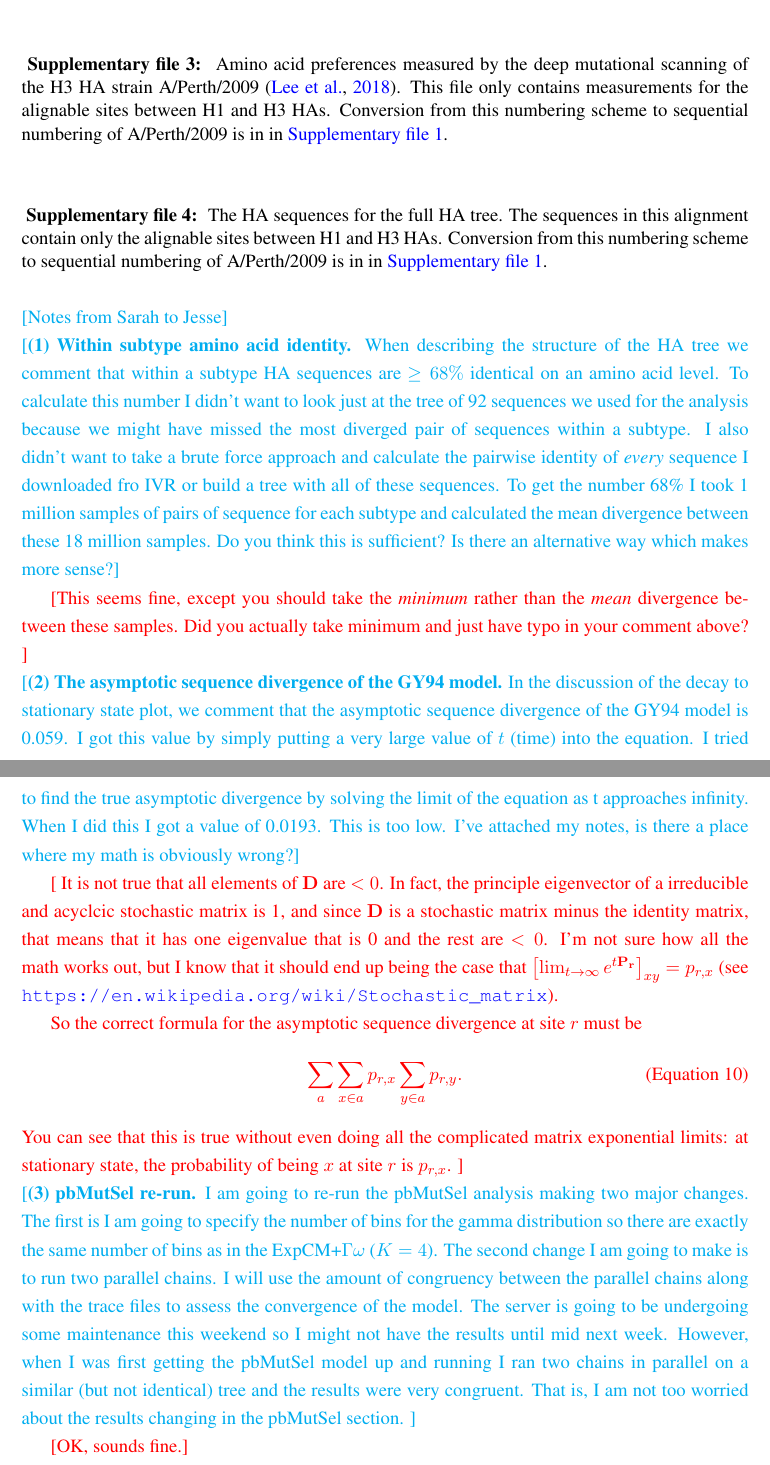
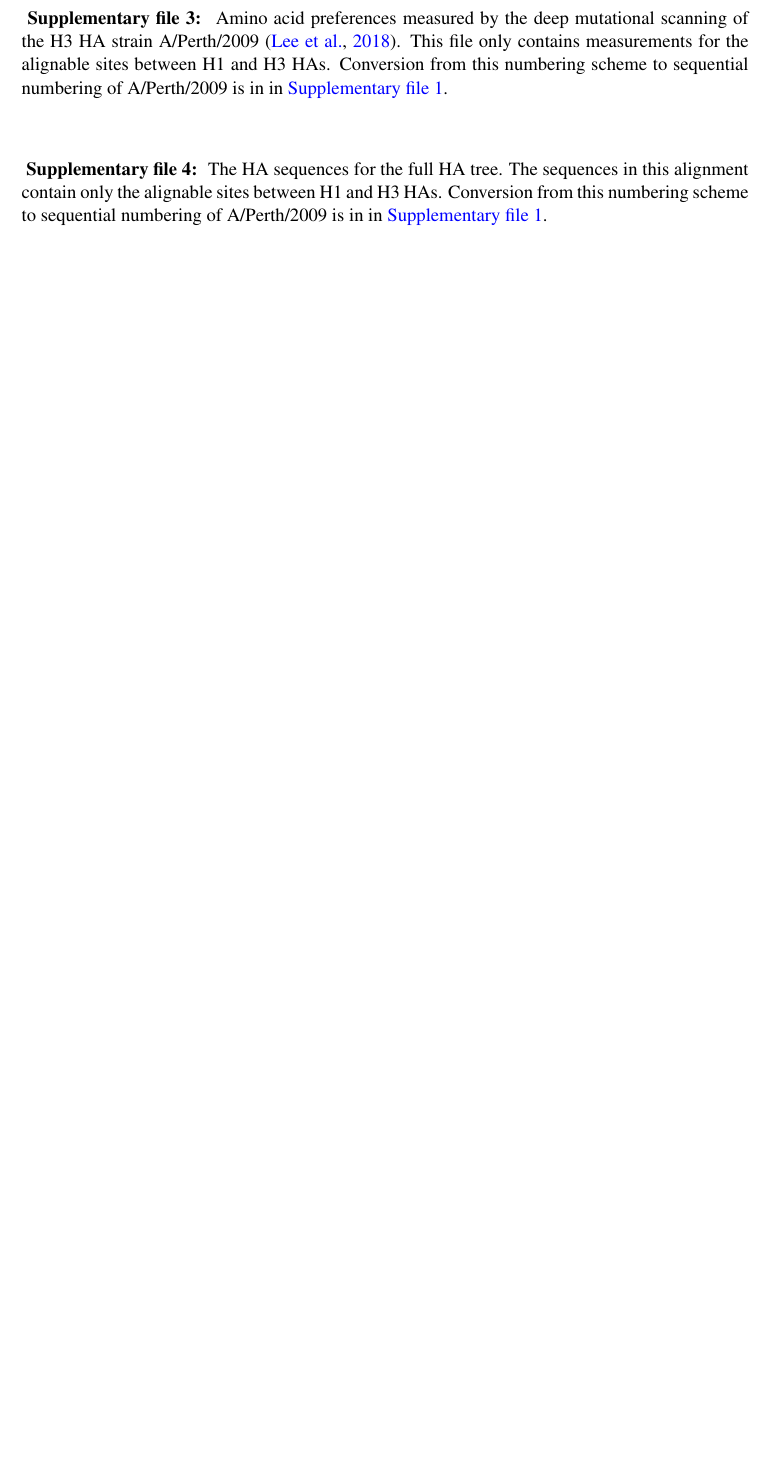
Before and after one commit to jbloomlab/divergence_timing_manuscript, a LaTeX paper (manuscript/manuscript.tex): two parts of pages 36 and 37 of 37 before the commit and part of page 37 of 37 after it, the two joined at a grey line, cut so that both start at the same text, the shorter picture padded with empty space. Compiled offline with pdfLaTeX.

Commit message:
addressed Jesse's minor comments

```diff
--- a/manuscript/manuscript.tex
+++ b/manuscript/manuscript.tex
@@ -849,31 +847,4 @@ Conversion from this numbering scheme to sequential numbering of A/Perth/2009 is
 }
 \end{suppfile}
 
-
-\noindent\skhcomment{Notes from Sarah to Jesse}
-
-\noindent\skhcomment{\textbf{(1) Within subtype amino acid identity.} When describing the structure of the HA tree we comment that within a subtype HA sequences are $\ge 68\%$ identical on an amino acid level. To calculate this number I didn't want to look just at the tree of 92 sequences we used for the analysis because we might have missed the most diverged pair of sequences within a subtype. I also didn't want to take a brute force approach and calculate the pairwise identity of \textit{every} sequence I downloaded fro IVR or build a tree with all of these sequences. To get the number 68\% I took 1 million samples of pairs of sequence for each subtype and calculated the mean divergence between these 18 million samples. Do you think this is sufficient? Is there an alternative way which makes more sense?}
-
-\jdbcomment{This seems fine, except you should take the \emph{minimum} rather than the \emph{mean} divergence between these samples.
-Did you actually take minimum and just have typo in your comment above?
-}
-
-\noindent\skhcomment{\textbf{(2) The asymptotic sequence divergence of the GY94 model.} In the discussion of the decay to stationary state plot, we comment that the asymptotic sequence divergence of the GY94 model is 0.059. I got this value by simply putting a very large value of $t$ (time) into the equation. I tried to find the true asymptotic divergence by solving the limit of the equation as t approaches infinity. When I did this I got a value of 0.0193. This is too low. I've attached my notes, is there a place where my math is obviously wrong?}
-
-\jdbcomment{
-It is not true that all elements of $\mathbf{D}$ are $< 0$.
-In fact, the principle eigenvector of a irreducible and acyclcic stochastic matrix is 1, and since $\mathbf{D}$ is a stochastic matrix minus the identity matrix, that means that it has one eigenvalue that is 0 and the rest are $< 0$.
-I'm not sure how all the math works out, but I know that it should end up being the case that $\left[\lim_{t \rightarrow \infty} e^{t \mathbf{P_r}}\right]_{xy} = p_{r,x}$ (see \url{https://en.wikipedia.org/wiki/Stochastic_matrix}).
-
-So the correct formula for the asymptotic sequence divergence at site $r$ must be
-\begin{equation}
-\sum_a \sum_{x \in a} p_{r,x} \sum_{y \in a} p_{r, y}.
-\end{equation}
-You can see that this is true without even doing all the complicated matrix exponential limits: at stationary state, the probability of being $x$ at site $r$ is $p_{r,x}$.
-}
-
-\noindent\skhcomment{\textbf{(3) pbMutSel re-run.} I am going to re-run the pbMutSel analysis making two major changes. The first is I am going to specify the number of bins for the gamma distribution so there are exactly the same number of bins as in the ExpCM+$\Gamma\omega$ ($K=4$). The second change I am going to make is to run two parallel chains. I will use the amount of  congruency between the parallel chains along with the trace files to assess the convergence of the model. The server is going to be undergoing some maintenance this weekend so I might not have the results until mid next week. However, when I was first getting the pbMutSel model up and running I ran two chains in parallel on a similar (but not identical) tree and the results were very congruent. That is, I am not too worried about the results changing in the pbMutSel section. }
-
-\jdbcomment{OK, sounds fine.}
-
 \end{document}
```
Also changed, not shown: manuscript/figures/prefs_average.pdf, manuscript/figures/prefs_doud.pdf, manuscript/figures/prefs_lee.pdf, manuscript/figures/prefs_mutSel.pdf, manuscript/manuscript.tex (14 more changed lines), 1 other file.
